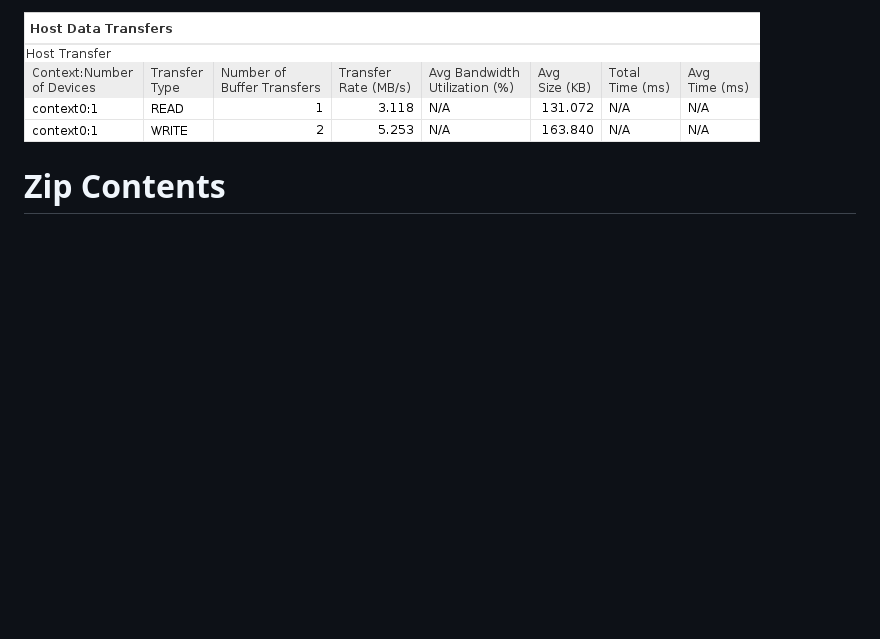
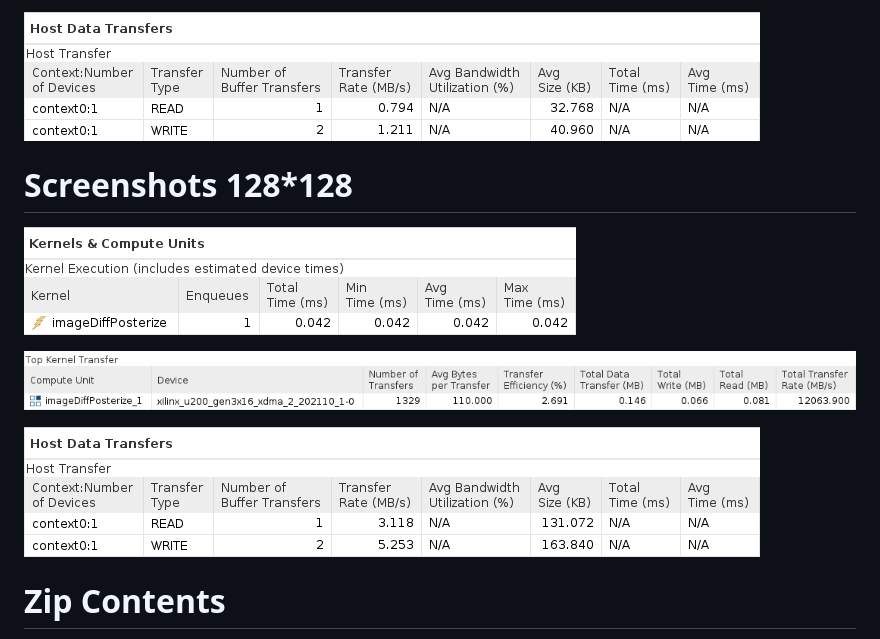
Before and after one commit to Kou-ding/Computer-Architecture, a Markdown page: lab3/lab3.md, the part around one of its changes. Rendered like a GitHub page; pictures changed too: lab3/media/host-data-64.png (added); blank space fills up the shorter version.

```diff
--- a/lab3/lab3.md
+++ b/lab3/lab3.md
@@ -99,5 +99,13 @@ Using the vectorization method we achieved an acceleration of **1221%**. Note th
 
-![host-data](media/host-data.png)
+![host-data](media/host-data-64.png)
+
+# Screenshots 128*128
+
+![kernel-compute-units](media/kernel-compute-units-128.png)
+
+![kernel-data](media/kernel-data-128.png)
+
+![host-data](media/host-data-128.png)
 
 <!-- SUMMARY -->
 # Zip Contents
```
Also changed, not shown: other parts of lab3/lab3.md (+28 -28 lines), lab3/media/host-data-128.png (renamed from lab3/media/host-data.png), lab3/media/kernel-compute-units-128.png (renamed from lab3/media/kernel-compute-units.png), lab3/media/kernel-compute-units-64.png (added), lab3/media/kernel-data-128.png (renamed from lab3/media/kernel-data.png), lab3/media/kernel-data-64.png (added).
